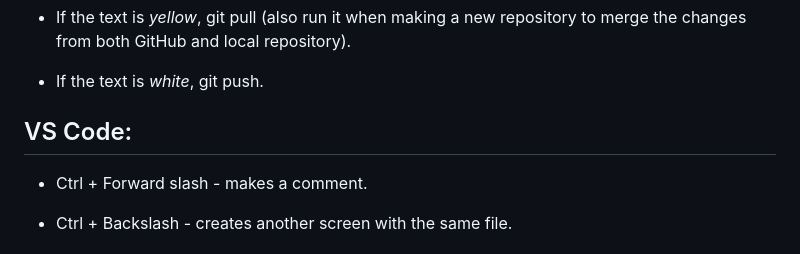
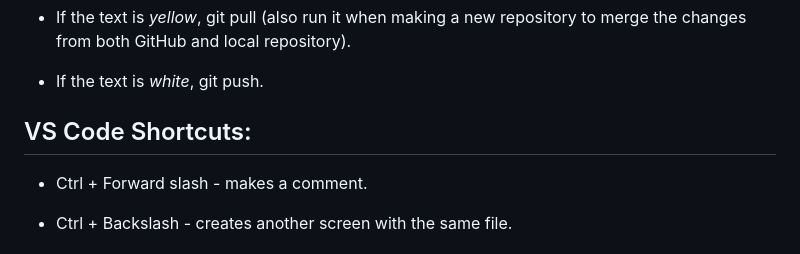
Before and after one commit to brianhoangnhatnguyen/web_development, a Markdown page: README.md, the part around the change. Rendered like a GitHub page.

Commit message:
my eyes hurt

```diff
--- a/README.md
+++ b/README.md
@@ -131,7 +131,7 @@
 
 * If the text is *white*, git push.
 
-## VS Code:
+## VS Code Shortcuts:
 
 * Ctrl + Forward slash - makes a comment.
 
```
